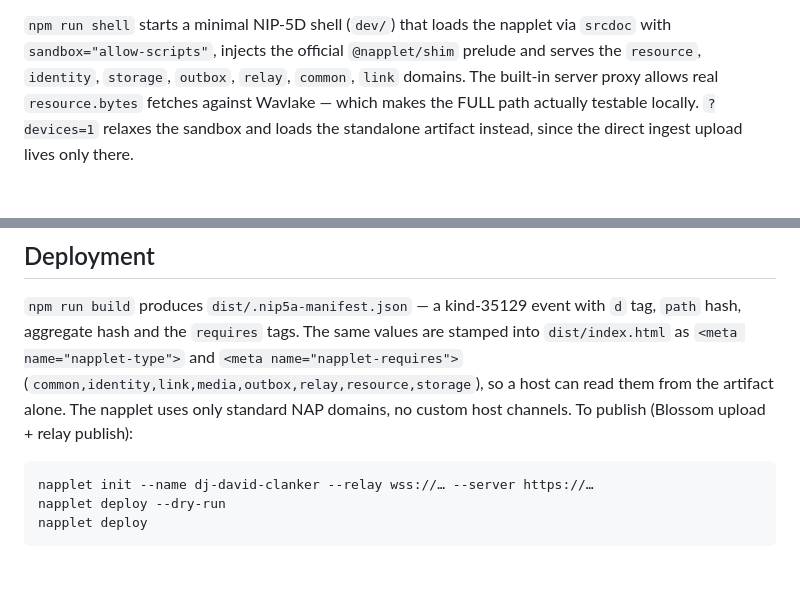
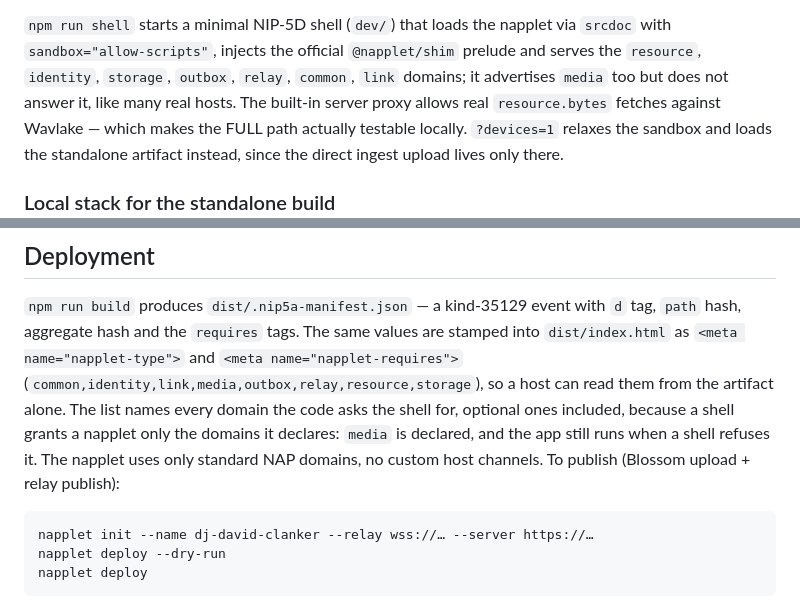
Before and after one commit to labsBIMbeam/DjDavidClanker, a Markdown page: README.md, 2 parts joined by grey strips. Rendered like a GitHub page; blank space fills up the shorter version.

````diff
--- a/README.md
+++ b/README.md
@@ -319,7 +319,8 @@ standalone build keeps the ambient fallbacks and ships no manifest. Publish
 `npm run shell` starts a minimal NIP-5D shell (`dev/`) that loads the napplet
 via `srcdoc` with `sandbox="allow-scripts"`, injects the official
 `@napplet/shim` prelude and serves the `resource`, `identity`, `storage`,
-`outbox`, `relay`, `common`, `link` domains. The built-in server proxy allows
+`outbox`, `relay`, `common`, `link` domains; it advertises `media` too but
+does not answer it, like many real hosts. The built-in server proxy allows
 real `resource.bytes` fetches against Wavlake — which makes the FULL path
 actually testable locally. `?devices=1` relaxes the sandbox and loads the
 standalone artifact instead, since the direct ingest upload lives only there.
@@ -368,8 +369,11 @@ screenshots to `/tmp/clanker-*.png`.
 with `d` tag, `path` hash, aggregate hash and the `requires` tags. The same
 values are stamped into `dist/index.html` as `<meta name="napplet-type">` and
 `<meta name="napplet-requires">` (`common,identity,link,media,outbox,relay,resource,storage`),
-so a host can read them from the artifact alone. The napplet uses only standard
-NAP domains, no custom host channels. To publish (Blossom upload + relay publish):
+so a host can read them from the artifact alone. The list names every domain
+the code asks the shell for, optional ones included, because a shell grants a
+napplet only the domains it declares: `media` is declared, and the app still
+runs when a shell refuses it. The napplet uses only standard NAP domains, no
+custom host channels. To publish (Blossom upload + relay publish):
 
 ```bash
 napplet init --name dj-david-clanker --relay wss://… --server https://…
````
Also changed, not shown: HANDOFF.md (+8 -3 lines).
